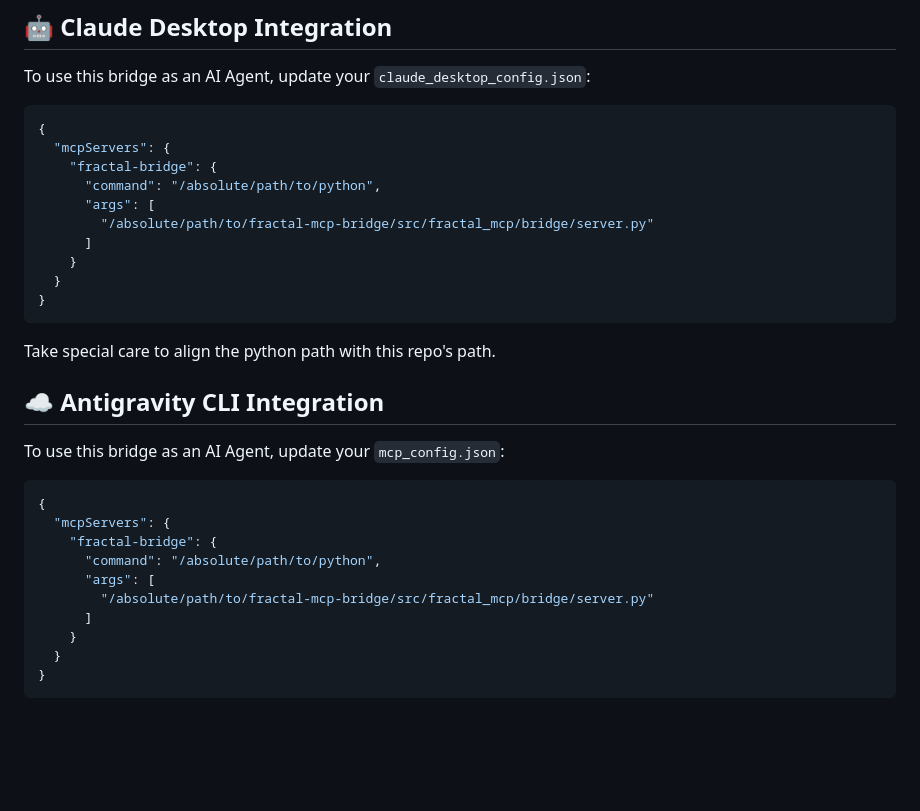
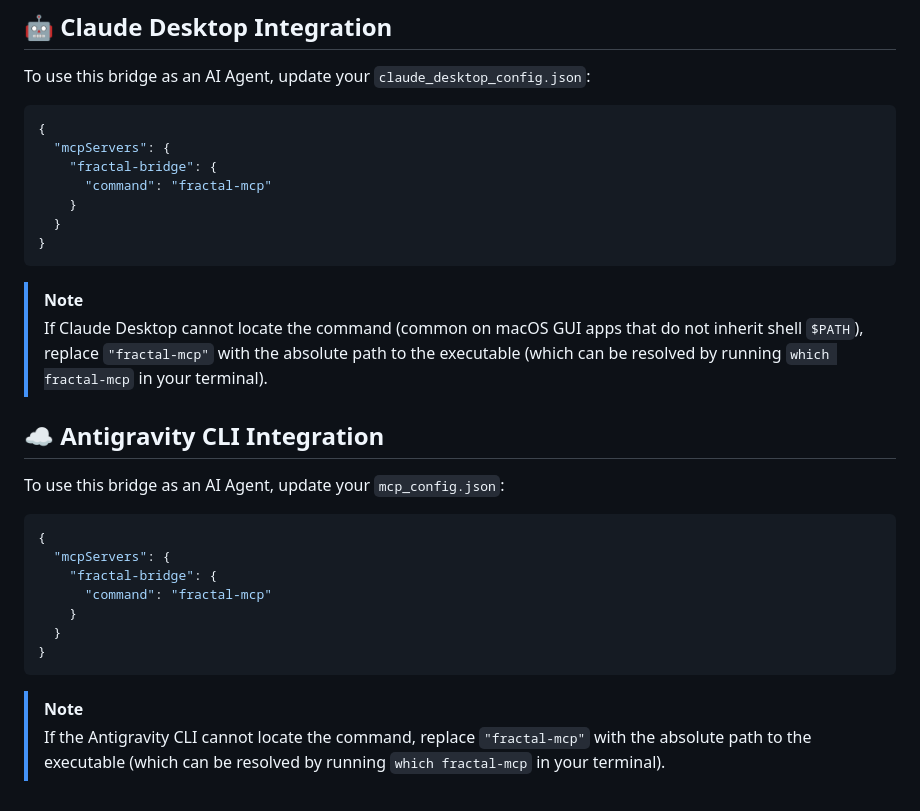
Before and after one commit to miguelitoherrera/fractal-mcp-bridge, a Markdown page: README.md, the part around the change. GitHub-like rendering; blank space fills up the shorter version.

Commit message:
simplify integration commands and path resolution notes in README

````diff
--- a/README.md
+++ b/README.md
@@ -85,15 +85,13 @@ To use this bridge as an AI Agent, update your `claude_desktop_config.json`:
 {
   "mcpServers": {
     "fractal-bridge": {
-      "command": "/absolute/path/to/python",
-      "args": [
-        "/absolute/path/to/fractal-mcp-bridge/src/fractal_mcp/bridge/server.py"
-      ]
+      "command": "fractal-mcp"
     }
   }
 }
 ```
-Take special care to align the python path with this repo's path.
+> [!NOTE]
+> If Claude Desktop cannot locate the command (common on macOS GUI apps that do not inherit shell `$PATH`), replace `"fractal-mcp"` with the absolute path to the executable (which can be resolved by running `which fractal-mcp` in your terminal).
 
 ## ☁️ Antigravity CLI Integration
 To use this bridge as an AI Agent, update your `mcp_config.json`:
@@ -101,11 +99,10 @@ To use this bridge as an AI Agent, update your `mcp_config.json`:
 {
   "mcpServers": {
     "fractal-bridge": {
-      "command": "/absolute/path/to/python",
-      "args": [
-        "/absolute/path/to/fractal-mcp-bridge/src/fractal_mcp/bridge/server.py"
-      ]
+      "command": "fractal-mcp"
     }
   }
 }
 ```
+> [!NOTE]
+> If the Antigravity CLI cannot locate the command, replace `"fractal-mcp"` with the absolute path to the executable (which can be resolved by running `which fractal-mcp` in your terminal).
````
